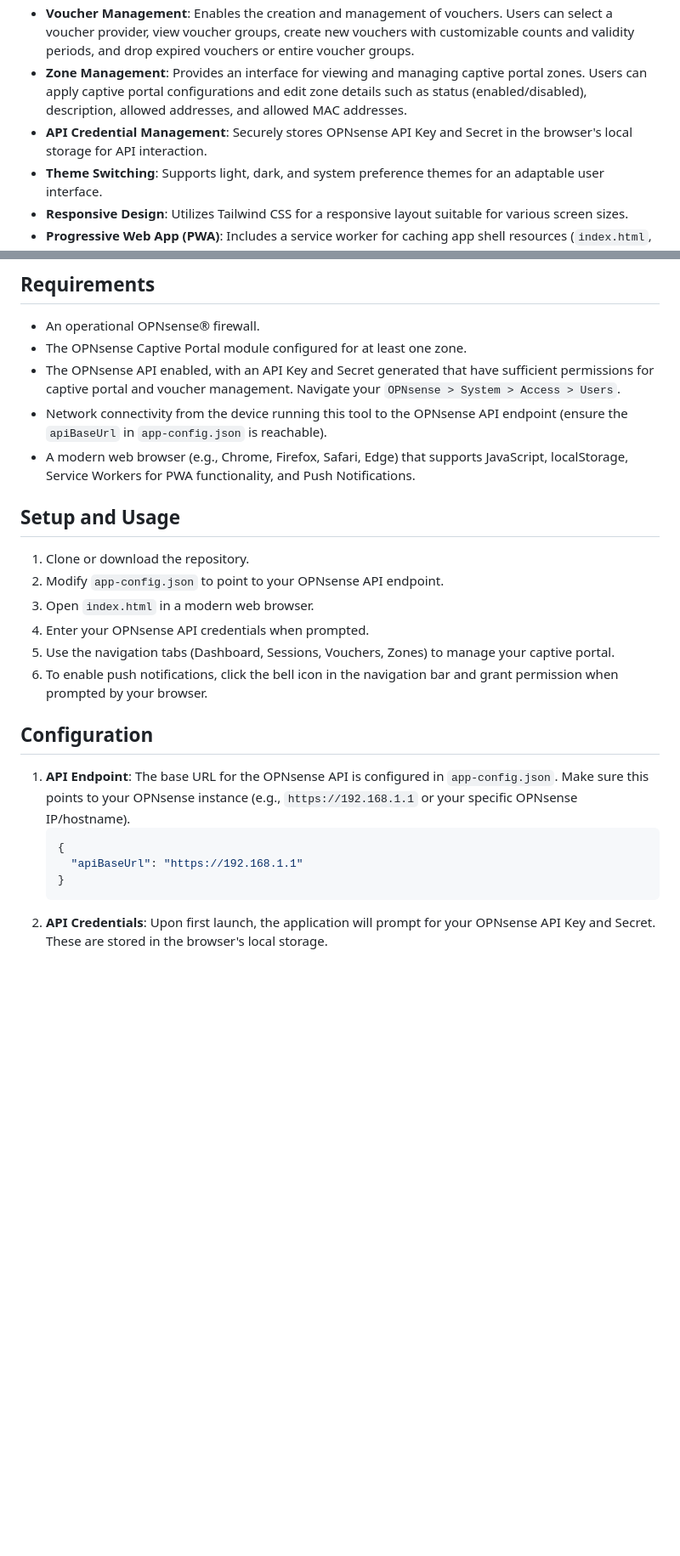
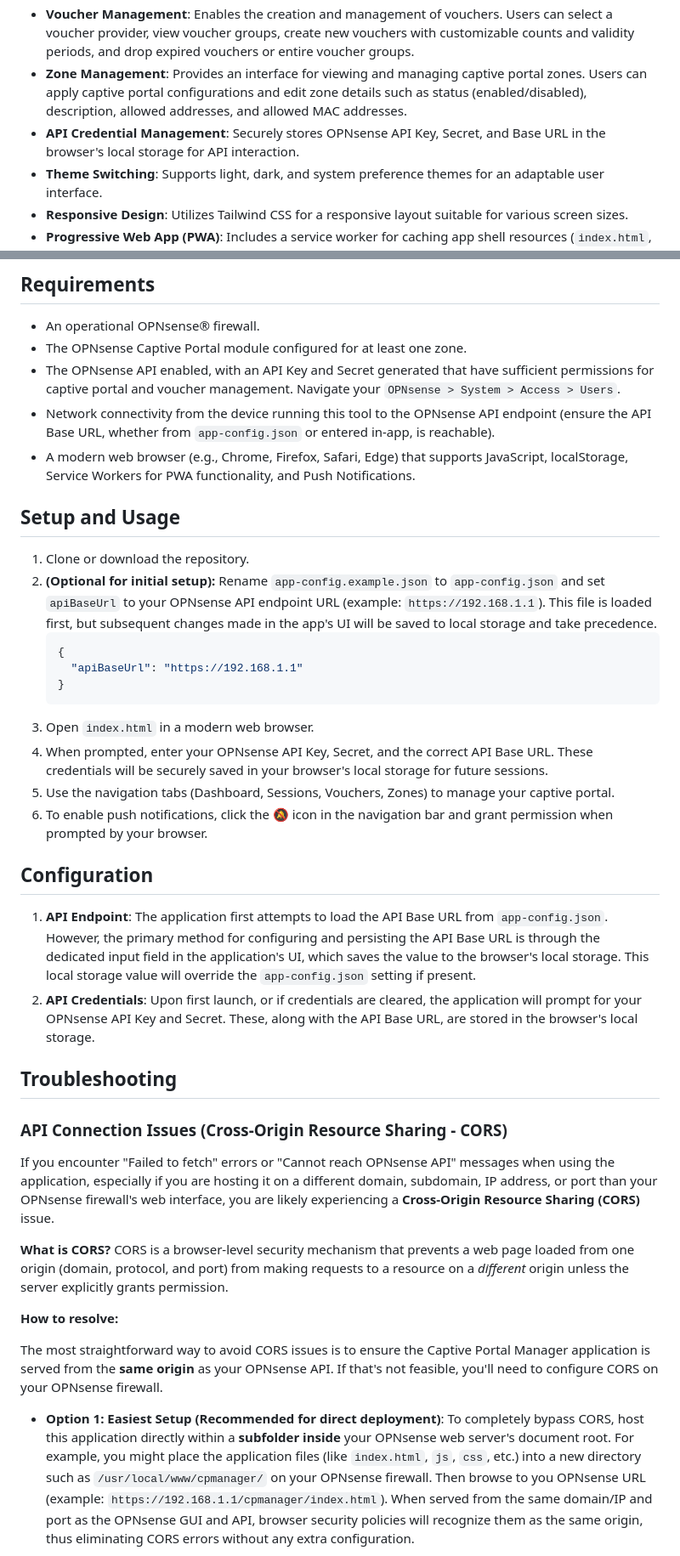
Before and after one commit to BroSpek/cpmanager, a Markdown page: README.md, 2 parts joined by grey strips. Shown at 85% size. Rendered like a GitHub page; blank space fills up the shorter version.

````diff
--- a/README.md
+++ b/README.md
@@ -8,7 +8,7 @@
 * **Session Management**: Allows viewing and managing active sessions. Users can search sessions by IP, MAC, or username, filter by zone, find their own session, and disconnect all (filtered) sessions.
 * **Voucher Management**: Enables the creation and management of vouchers. Users can select a voucher provider, view voucher groups, create new vouchers with customizable counts and validity periods, and drop expired vouchers or entire voucher groups.
 * **Zone Management**: Provides an interface for viewing and managing captive portal zones. Users can apply captive portal configurations and edit zone details such as status (enabled/disabled), description, allowed addresses, and allowed MAC addresses.
-* **API Credential Management**: Securely stores OPNsense API Key and Secret in the browser's local storage for API interaction.
+* **API Credential Management**: Securely stores OPNsense API Key, Secret, and Base URL in the browser's local storage for API interaction.
 * **Theme Switching**: Supports light, dark, and system preference themes for an adaptable user interface.
 * **Responsive Design**: Utilizes Tailwind CSS for a responsive layout suitable for various screen sizes.
 * **Progressive Web App (PWA)**: Includes a service worker for caching app shell resources (`index.html`, icons) and a manifest file for "add to home screen" functionality.
@@ -75,24 +75,43 @@ Here's a glimpse of how the Captive Portal Manager looks on mobile devices in bo
 * An operational OPNsense® firewall.
 * The OPNsense Captive Portal module configured for at least one zone.
 * The OPNsense API enabled, with an API Key and Secret generated that have sufficient permissions for captive portal and voucher management. Navigate your `OPNsense > System > Access > Users`.
-* Network connectivity from the device running this tool to the OPNsense API endpoint (ensure the `apiBaseUrl` in `app-config.json` is reachable).
+* Network connectivity from the device running this tool to the OPNsense API endpoint (ensure the API Base URL, whether from `app-config.json` or entered in-app, is reachable).
 * A modern web browser (e.g., Chrome, Firefox, Safari, Edge) that supports JavaScript, localStorage, Service Workers for PWA functionality, and Push Notifications.
 
 ## Setup and Usage
 
 1.  Clone or download the repository.
-2.  Modify `app-config.json` to point to your OPNsense API endpoint.
-3.  Open `index.html` in a modern web browser.
-4.  Enter your OPNsense API credentials when prompted.
-5.  Use the navigation tabs (Dashboard, Sessions, Vouchers, Zones) to manage your captive portal.
-6.  To enable push notifications, click the bell icon in the navigation bar and grant permission when prompted by your browser.
-
-## Configuration
-
-1.  **API Endpoint**: The base URL for the OPNsense API is configured in `app-config.json`. Make sure this points to your OPNsense instance (e.g., `https://192.168.1.1` or your specific OPNsense IP/hostname).
+2.  **(Optional for initial setup):** Rename `app-config.example.json` to `app-config.json` and set `apiBaseUrl` to your OPNsense API endpoint URL (example: `https://192.168.1.1`). This file is loaded first, but subsequent changes made in the app's UI will be saved to local storage and take precedence.
     ```json
     {
       "apiBaseUrl": "https://192.168.1.1"
     }
     ```
-2.  **API Credentials**: Upon first launch, the application will prompt for your OPNsense API Key and Secret. These are stored in the browser's local storage.
+3.  Open `index.html` in a modern web browser.
+4.  When prompted, enter your OPNsense API Key, Secret, and the correct API Base URL. These credentials will be securely saved in your browser's local storage for future sessions.
+5.  Use the navigation tabs (Dashboard, Sessions, Vouchers, Zones) to manage your captive portal.
+6.  To enable push notifications, click the 🔕 icon in the navigation bar and grant permission when prompted by your browser.
+
+## Configuration
+
+1.  **API Endpoint**: The application first attempts to load the API Base URL from `app-config.json`. However, the primary method for configuring and persisting the API Base URL is through the dedicated input field in the application's UI, which saves the value to the browser's local storage. This local storage value will override the `app-config.json` setting if present.
+2.  **API Credentials**: Upon first launch, or if credentials are cleared, the application will prompt for your OPNsense API Key and Secret. These, along with the API Base URL, are stored in the browser's local storage.
+
+## Troubleshooting
+
+### API Connection Issues (Cross-Origin Resource Sharing - CORS)
+
+If you encounter "Failed to fetch" errors or "Cannot reach OPNsense API" messages when using the application, especially if you are hosting it on a different domain, subdomain, IP address, or port than your OPNsense firewall's web interface, you are likely experiencing a **Cross-Origin Resource Sharing (CORS)** issue.
+
+**What is CORS?**
+CORS is a browser-level security mechanism that prevents a web page loaded from one origin (domain, protocol, and port) from making requests to a resource on a *different* origin unless the server explicitly grants permission.
+
+**How to resolve:**
+
+The most straightforward way to avoid CORS issues is to ensure the Captive Portal Manager application is served from the **same origin** as your OPNsense API. If that's not feasible, you'll need to configure CORS on your OPNsense firewall.
+
+* **Option 1: Easiest Setup (Recommended for direct deployment)**:
+    To completely bypass CORS, host this application directly within a **subfolder inside** your OPNsense web server's document root. For example, you might place the application files (like `index.html`, `js`, `css`, etc.) into a new directory such as `/usr/local/www/cpmanager/` on your OPNsense firewall.
+  Then browse to you OPNsense URL (example: `https://192.168.1.1/cpmanager/index.html`).
+  When served from the same domain/IP and port as the OPNsense GUI and API, browser security policies will recognize them as the same origin, thus eliminating CORS errors without any extra configuration.
+
````
Also changed, not shown: other parts of README.md (+12 -3 lines).
